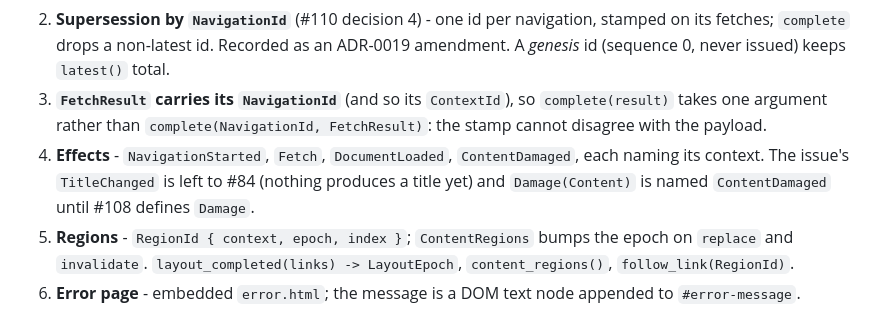
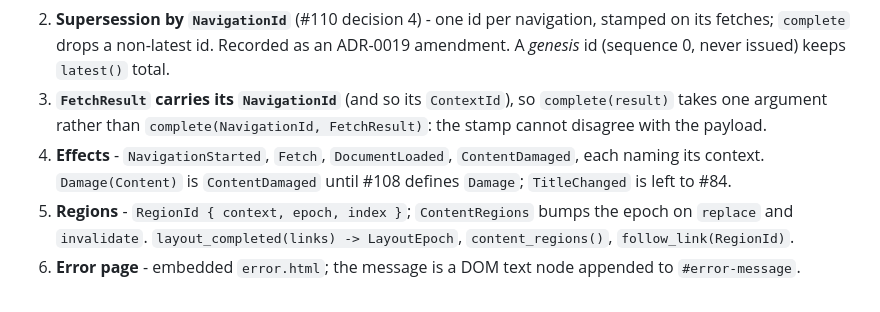
Before and after one commit to jaoppb/alloy, a Markdown page: spdd/analysis/202610231000-[Analysis]-core-browser-browsing-context-issue-111.md, the part around the change. Drawn GitHub-style.

Commit message:
docs(spdd): rewrap the effects item so rumdl's normalize mode keeps it
Refs #110

Co-Authored-By: Claude Sonnet 5.5 <noreply@anthropic.com>

```diff
--- a/spdd/analysis/202610231000-[Analysis]-core-browser-browsing-context-issue-111.md
+++ b/spdd/analysis/202610231000-[Analysis]-core-browser-browsing-context-issue-111.md
@@ -30,9 +30,8 @@ sleepless test that a late `complete` is dropped; `ContextId` on every id/effect
    total.
 3. **`FetchResult` carries its `NavigationId`** (and so its `ContextId`), so `complete(result)` takes one argument
    rather than `complete(NavigationId, FetchResult)`: the stamp cannot disagree with the payload.
-4. **Effects** - `NavigationStarted`, `Fetch`, `DocumentLoaded`, `ContentDamaged`, each naming its context. The issue's
-   `TitleChanged` is left to #84 (nothing produces a title yet) and `Damage(Content)` is named `ContentDamaged` until
-   #108 defines `Damage`.
+4. **Effects** - `NavigationStarted`, `Fetch`, `DocumentLoaded`, `ContentDamaged`, each naming its context.
+   `Damage(Content)` is `ContentDamaged` until #108 defines `Damage`; `TitleChanged` is left to #84.
 5. **Regions** - `RegionId { context, epoch, index }`; `ContentRegions` bumps the epoch on `replace` and `invalidate`.
    `layout_completed(links) -> LayoutEpoch`, `content_regions()`, `follow_link(RegionId)`.
 6. **Error page** - embedded `error.html`; the message is a DOM text node appended to `#error-message`.
```
